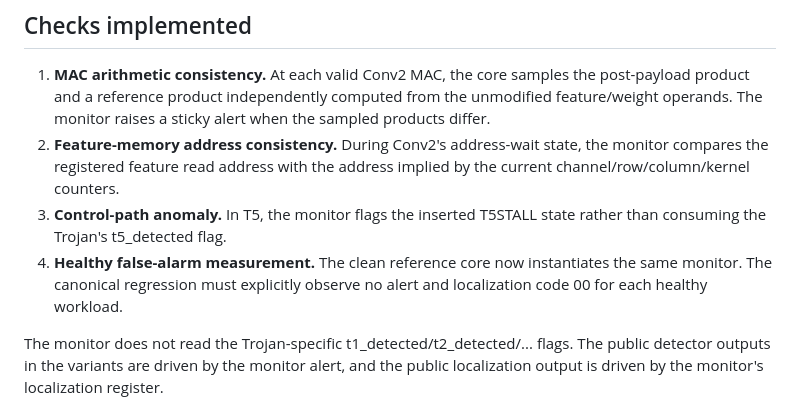
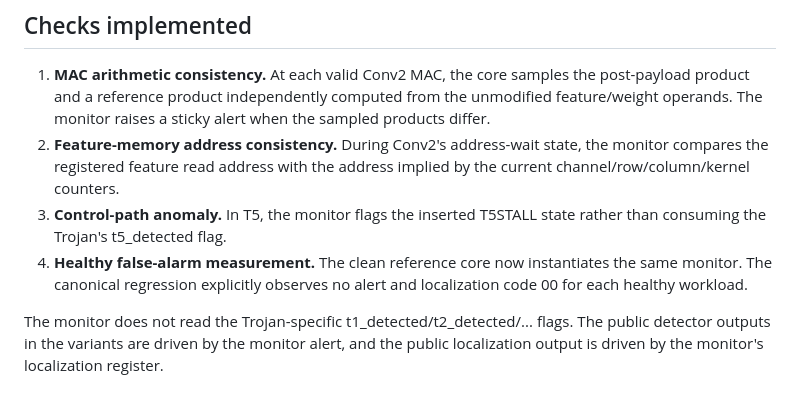
Before and after one commit to RaoneKS/hardware-trojan-fpga-cnn, a Markdown page: docs/INDEPENDENT_RUNTIME_MONITOR.md, the part around the change. Rendered like a GitHub page.

Commit message:
Tighten monitor validation plan wording

```diff
--- a/docs/INDEPENDENT_RUNTIME_MONITOR.md
+++ b/docs/INDEPENDENT_RUNTIME_MONITOR.md
@@ -9,7 +9,7 @@ The original variant RTL exposed detector outputs that were driven by Trojan-spe
 1. **MAC arithmetic consistency.** At each valid Conv2 MAC, the core samples the post-payload product and a reference product independently computed from the unmodified feature/weight operands. The monitor raises a sticky alert when the sampled products differ.
 2. **Feature-memory address consistency.** During Conv2's address-wait state, the monitor compares the registered feature read address with the address implied by the current channel/row/column/kernel counters.
 3. **Control-path anomaly.** In T5, the monitor flags the inserted T5STALL state rather than consuming the Trojan's t5_detected flag.
-4. **Healthy false-alarm measurement.** The clean reference core now instantiates the same monitor. The canonical regression must explicitly observe no alert and localization code 00 for each healthy workload.
+4. **Healthy false-alarm measurement.** The clean reference core now instantiates the same monitor. The canonical regression explicitly observes no alert and localization code 00 for each healthy workload.
 
 The monitor does not read the Trojan-specific t1_detected/t2_detected/... flags. The public detector outputs in the variants are driven by the monitor alert, and the public localization output is driven by the monitor's localization register.
 
```
